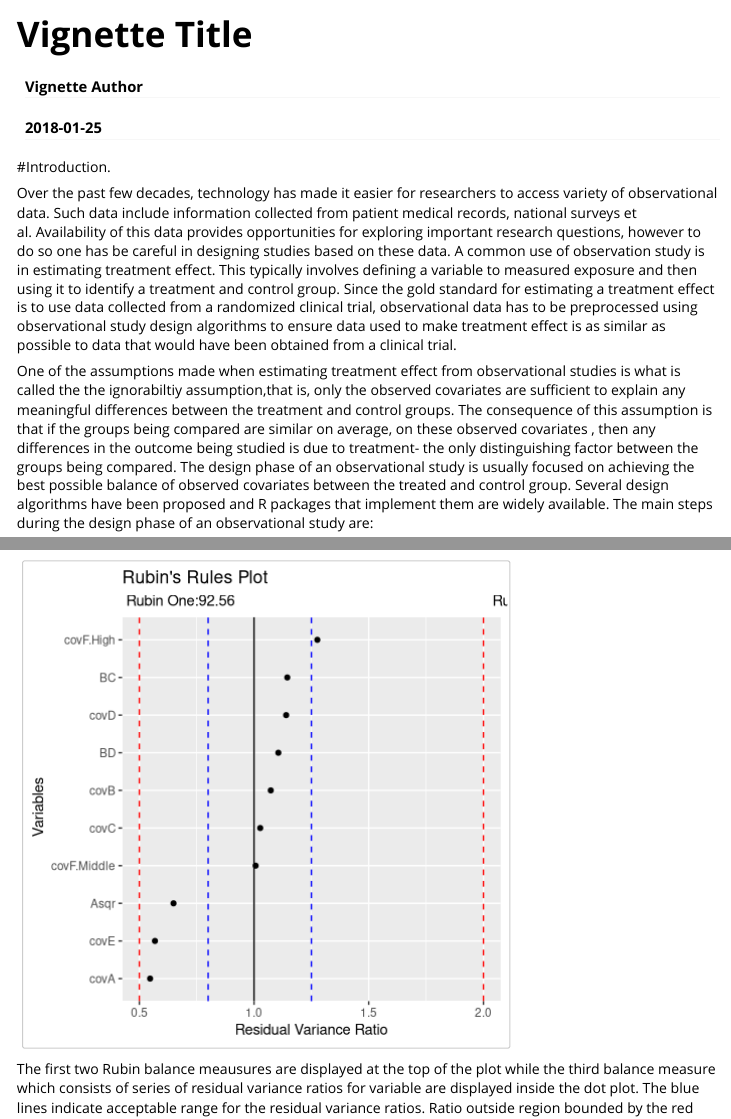
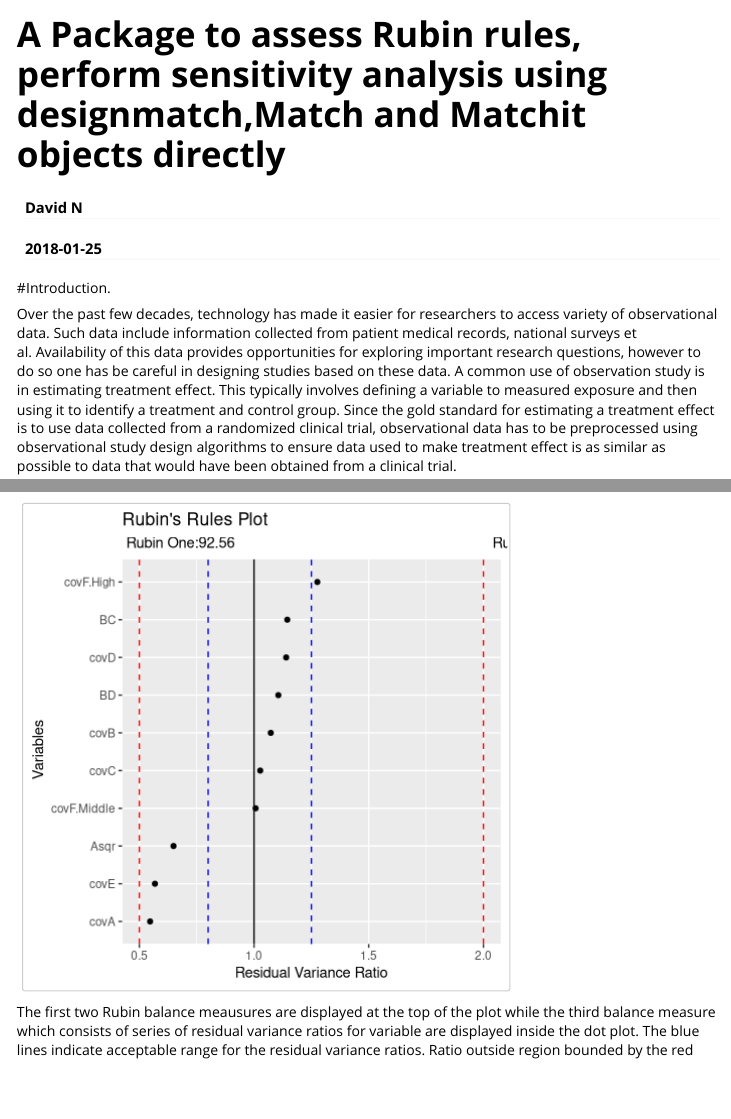
Before and after one commit to Ngendahimana/sensitivityR5, an R Markdown document (vignettes/my-vignette.Rmd): the page in a window 1100 px wide, from its top, and a second part further down, joined at a grey line. Rendered offline with R 4.5, knitr and Pandoc, with nearby package versions; some code elsewhere in the file could not run offline; long lines of code are wrapped.

Commit message:
updated vignette

```diff
--- a/vignettes/my-vignette.Rmd
+++ b/vignettes/my-vignette.Rmd
@@ -1,6 +1,6 @@
 ---
-title: "Vignette Title"
-author: "Vignette Author"
+title: " A Package to assess Rubin rules, perform sensitivity analysis using designmatch,Match and Matchit objects directly "
+author: "David N"
 date: "`r Sys.Date()`"
 output: rmarkdown::html_vignette
 vignette: >
```
Also changed, not shown: vignettes/my-vignette.Rmd (2 more changed lines).
